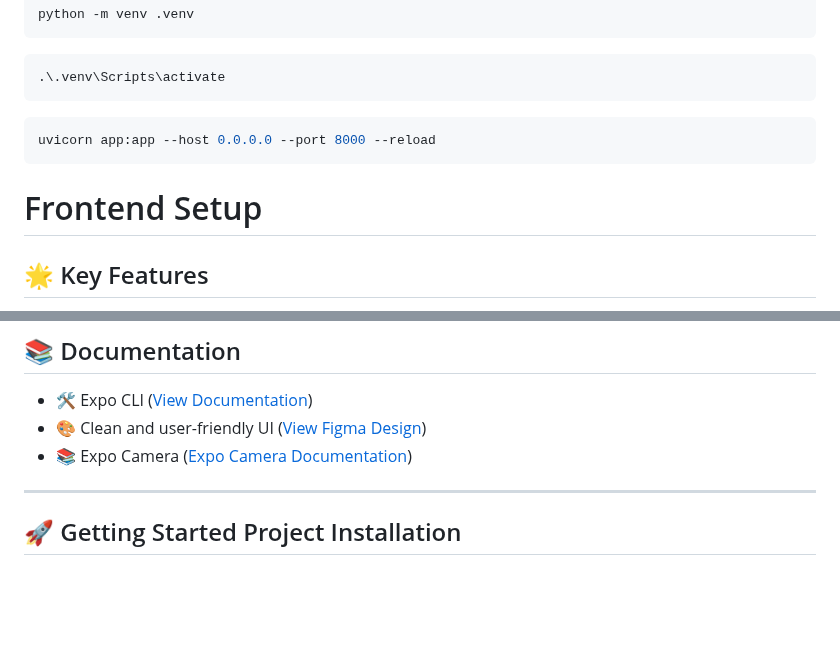
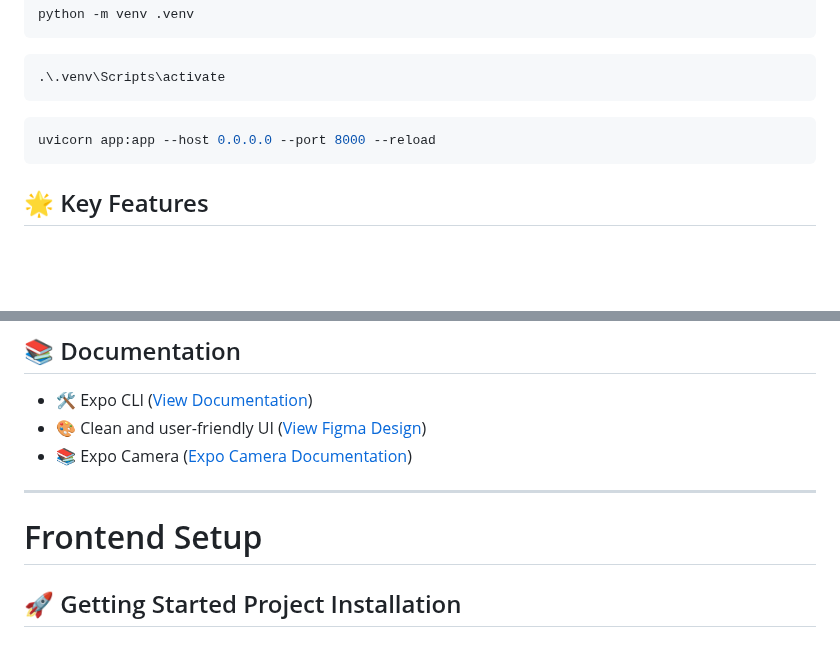
Before and after one commit to kimalfredmolina/SnapNutrient_App, a Markdown page: README.md, 2 parts joined by grey strips. Rendered like a GitHub page; blank space fills up the shorter version.

````diff
--- a/README.md
+++ b/README.md
@@ -34,8 +34,6 @@ python -m venv .venv
 uvicorn app:app --host 0.0.0.0 --port 8000 --reload
 ```
 
-# Frontend Setup
-
 ## 🌟 Key Features
 
 - 📷 Real-time food recognition using YOLOv8
@@ -50,6 +48,8 @@ uvicorn app:app --host 0.0.0.0 --port 8000 --reload
 - 📚 Expo Camera ([Expo Camera Documentation](https://docs.expo.dev/versions/latest/sdk/camera/))
 
 ---
+
+# Frontend Setup
 
 ## 🚀 Getting Started Project Installation
 
````
